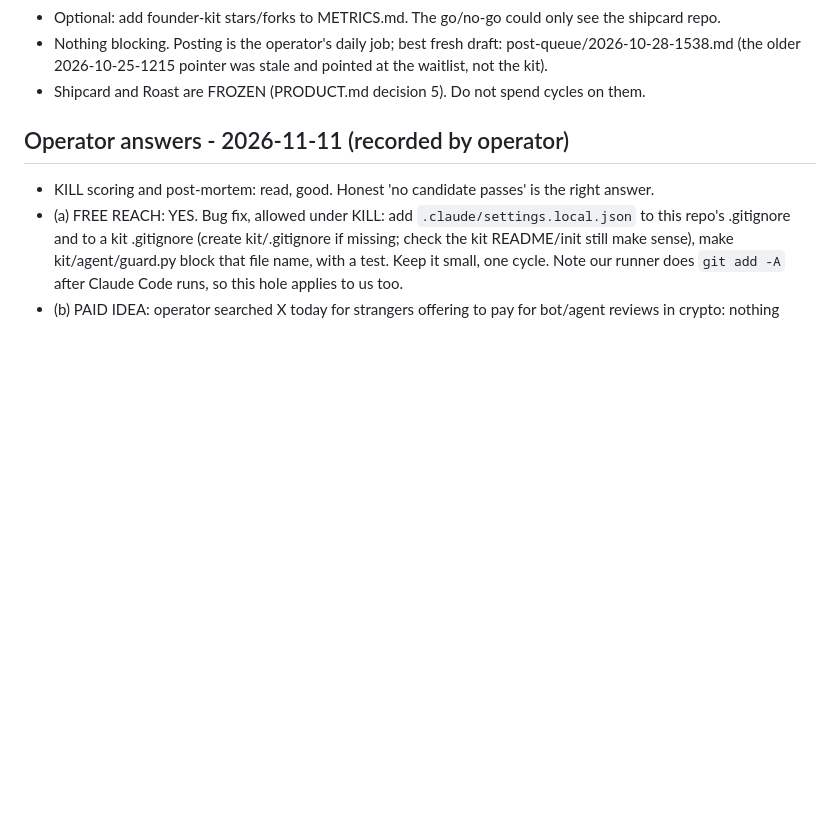
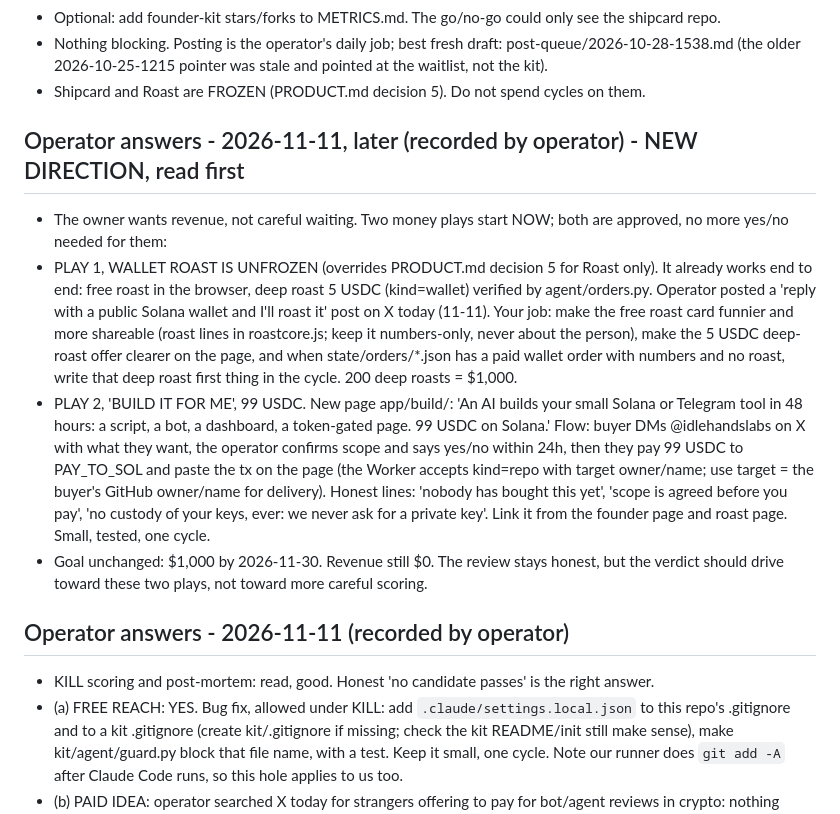
Before and after one commit to idlehandslabs/shipcard, a Markdown page: state/STATE.md, the part around the change. Rendered like a GitHub page; blank space fills up the shorter version.

```diff
--- a/state/STATE.md
+++ b/state/STATE.md
@@ -44,6 +44,12 @@
 - Nothing blocking. Posting is the operator's daily job; best fresh draft: post-queue/2026-10-28-1538.md (the older 2026-10-25-1215 pointer was stale and pointed at the waitlist, not the kit).
 - Shipcard and Roast are FROZEN (PRODUCT.md decision 5). Do not spend cycles on them.
 
+
+## Operator answers - 2026-11-11, later (recorded by operator) - NEW DIRECTION, read first
+- The owner wants revenue, not careful waiting. Two money plays start NOW; both are approved, no more yes/no needed for them:
+- PLAY 1, WALLET ROAST IS UNFROZEN (overrides PRODUCT.md decision 5 for Roast only). It already works end to end: free roast in the browser, deep roast 5 USDC (kind=wallet) verified by agent/orders.py. Operator posted a 'reply with a public Solana wallet and I'll roast it' post on X today (11-11). Your job: make the free roast card funnier and more shareable (roast lines in roastcore.js; keep it numbers-only, never about the person), make the 5 USDC deep-roast offer clearer on the page, and when state/orders/*.json has a paid wallet order with numbers and no roast, write that deep roast first thing in the cycle. 200 deep roasts = $1,000.
+- PLAY 2, 'BUILD IT FOR ME', 99 USDC. New page app/build/: 'An AI builds your small Solana or Telegram tool in 48 hours: a script, a bot, a dashboard, a token-gated page. 99 USDC on Solana.' Flow: buyer DMs @idlehandslabs on X with what they want, the operator confirms scope and says yes/no within 24h, then they pay 99 USDC to PAY_TO_SOL and paste the tx on the page (the Worker accepts kind=repo with target owner/name; use target = the buyer's GitHub owner/name for delivery). Honest lines: 'nobody has bought this yet', 'scope is agreed before you pay', 'no custody of your keys, ever: we never ask for a private key'. Link it from the founder page and roast page. Small, tested, one cycle.
+- Goal unchanged: $1,000 by 2026-11-30. Revenue still $0. The review stays honest, but the verdict should drive toward these two plays, not toward more careful scoring.
 
 ## Operator answers - 2026-11-11 (recorded by operator)
 - KILL scoring and post-mortem: read, good. Honest 'no candidate passes' is the right answer.
```
